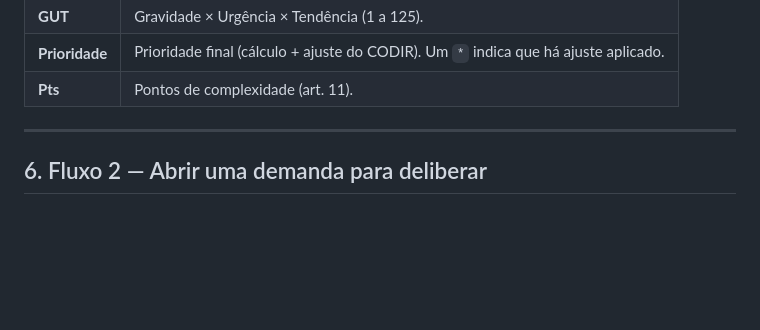
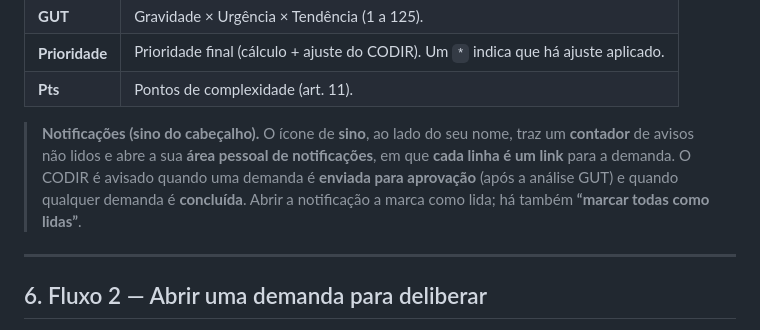
Before and after one commit to noedelima/cpii-seng, a Markdown page: docs/ajuda/Manual-CODIR.md, the part around the change. Drawn GitHub-style; blank space fills up the shorter version.

```diff
--- a/docs/ajuda/Manual-CODIR.md
+++ b/docs/ajuda/Manual-CODIR.md
@@ -100,6 +100,8 @@ A coluna **Pts** mostra os **pontos de complexidade** (art. 11) — o esforço e
 | **GUT** | Gravidade × Urgência × Tendência (1 a 125). |
 | **Prioridade** | Prioridade final (cálculo + ajuste do CODIR). Um `*` indica que há ajuste aplicado. |
 | **Pts** | Pontos de complexidade (art. 11). |
+
+> **Notificações (sino do cabeçalho).** O ícone de **sino**, ao lado do seu nome, traz um **contador** de avisos não lidos e abre a sua **área pessoal de notificações**, em que **cada linha é um link** para a demanda. O CODIR é avisado quando uma demanda é **enviada para aprovação** (após a análise GUT) e quando qualquer demanda é **concluída**. Abrir a notificação a marca como lida; há também **“marcar todas como lidas”**.
 
 ---
 
```
Also changed, not shown: docs/ajuda/Manual-Campus.md (+2 -0 lines), docs/ajuda/Manual-Engenharia.md (+2 -0 lines).
